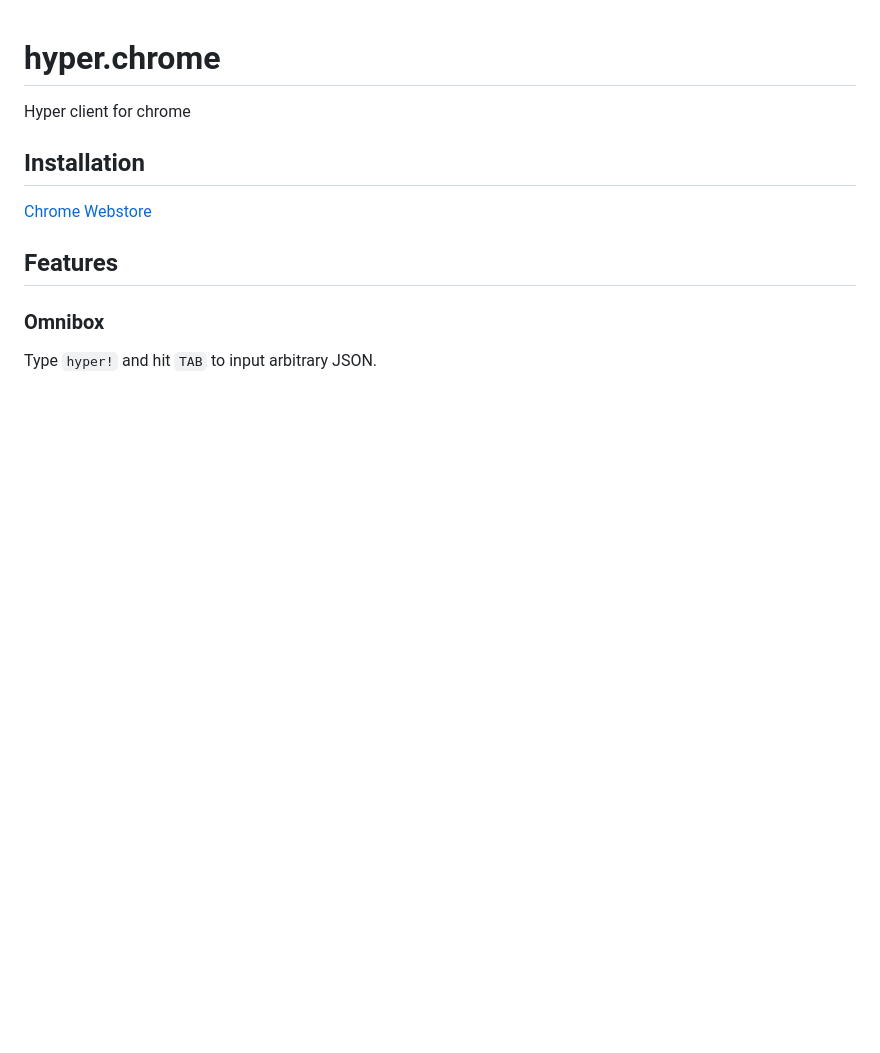
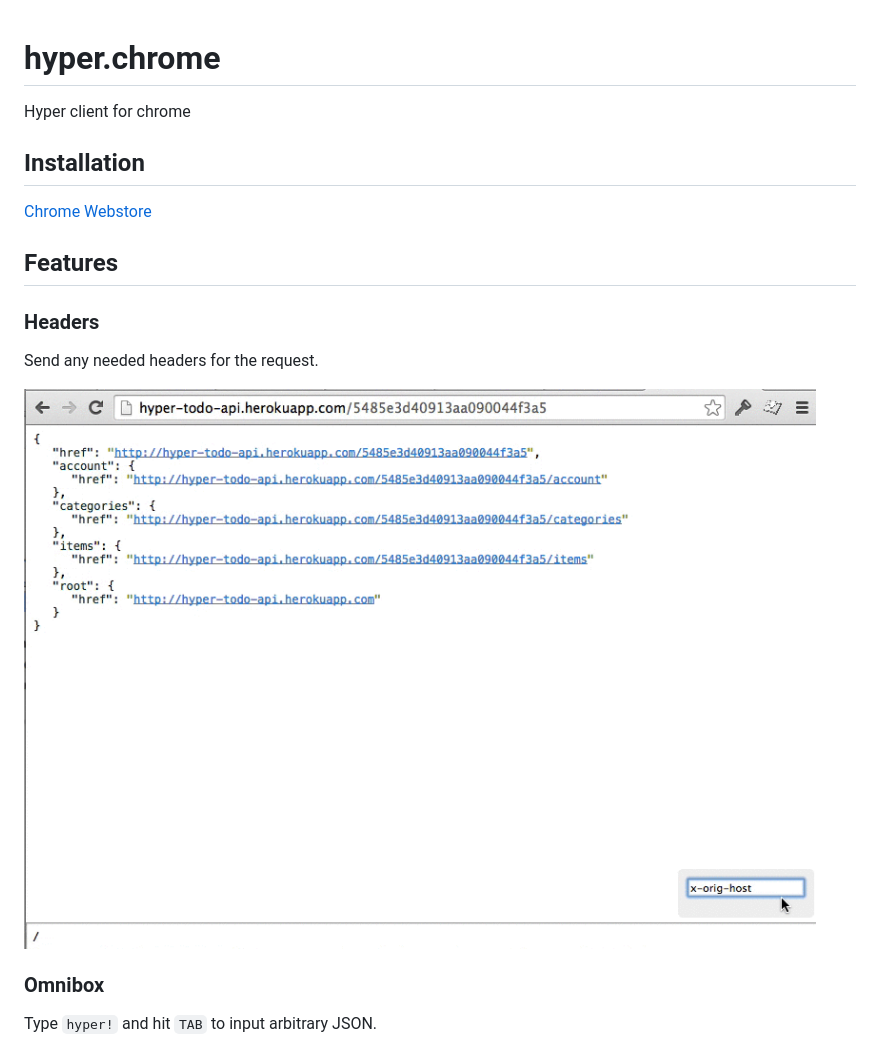
Before and after one commit to hypergroup/hyper.chrome, a Markdown page: README.md, the part around the change. Rendered like a GitHub page; pictures changed too: images/headers.gif (added); blank space fills up the shorter version.

```diff
--- a/README.md
+++ b/README.md
@@ -10,6 +10,12 @@ Installation
 
 Features
 --------
+
+### Headers
+
+Send any needed headers for the request.
+
+![headers](images/headers.gif)
 
 ### Omnibox
 
```
